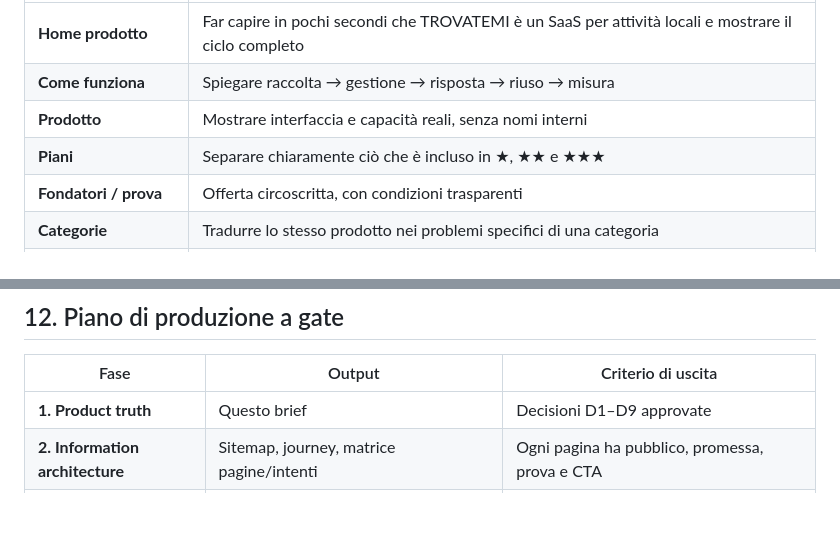
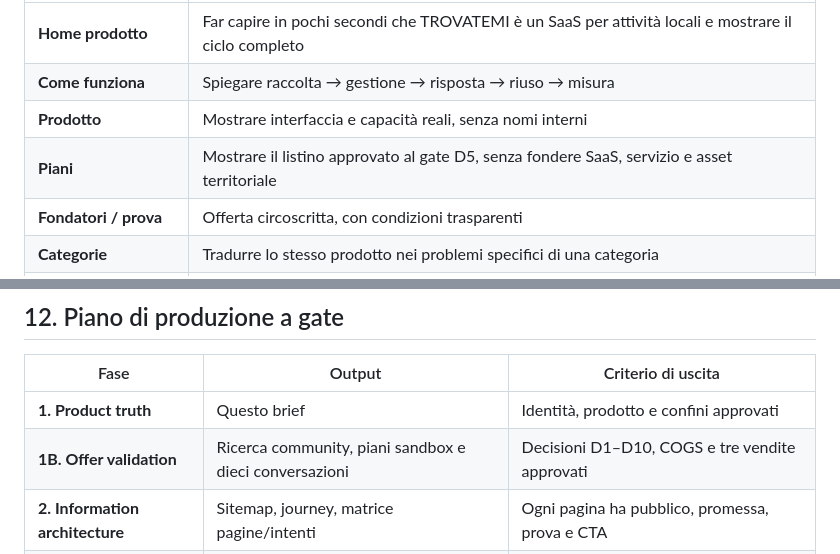
Before and after one commit to soliwkr/trovatemi-web, a Markdown page: docs/PRODUCT-BRIEF.md, 2 parts joined by grey strips. GitHub-like rendering; blank space fills up the shorter version.

```diff
--- a/docs/PRODUCT-BRIEF.md
+++ b/docs/PRODUCT-BRIEF.md
@@ -254,7 +273,7 @@ Questa non è ancora la sitemap definitiva. È il perimetro da sviluppare dopo l
 | **Home prodotto** | Far capire in pochi secondi che TROVATEMI è un SaaS per attività locali e mostrare il ciclo completo |
 | **Come funziona** | Spiegare raccolta → gestione → risposta → riuso → misura |
 | **Prodotto** | Mostrare interfaccia e capacità reali, senza nomi interni |
-| **Piani** | Separare chiaramente ciò che è incluso in ★, ★★ e ★★★ |
+| **Piani** | Mostrare il listino approvato al gate D5, senza fondere SaaS, servizio e asset territoriale |
 | **Fondatori / prova** | Offerta circoscritta, con condizioni trasparenti |
 | **Categorie** | Tradurre lo stesso prodotto nei problemi specifici di una categoria |
 | **Problema / soluzione** | Landing ad alta intenzione, una promessa e una CTA coerenti |
@@ -269,7 +288,8 @@ Il pSEO non deve produrre pagine fotocopia. Ogni pagina indicizzata dovrà avere
 
 | Fase | Output | Criterio di uscita |
 |---|---|---|
-| **1. Product truth** | Questo brief | Decisioni D1–D9 approvate |
+| **1. Product truth** | Questo brief | Identità, prodotto e confini approvati |
+| **1B. Offer validation** | Ricerca community, piani sandbox e dieci conversazioni | Decisioni D1–D10, COGS e tre vendite approvati |
 | **2. Information architecture** | Sitemap, journey, matrice pagine/intenti | Ogni pagina ha pubblico, promessa, prova e CTA |
 | **3. Messaging** | Message house e copy deck | Nessun conflitto tra prodotto, piano e promessa |
 | **4. Design system** | Token, tipografia, contrasti, componenti e prototipo | Accessibilità, gerarchia e resa mobile approvate |
```
Also changed, not shown: other parts of docs/PRODUCT-BRIEF.md (+50 -31 lines).
